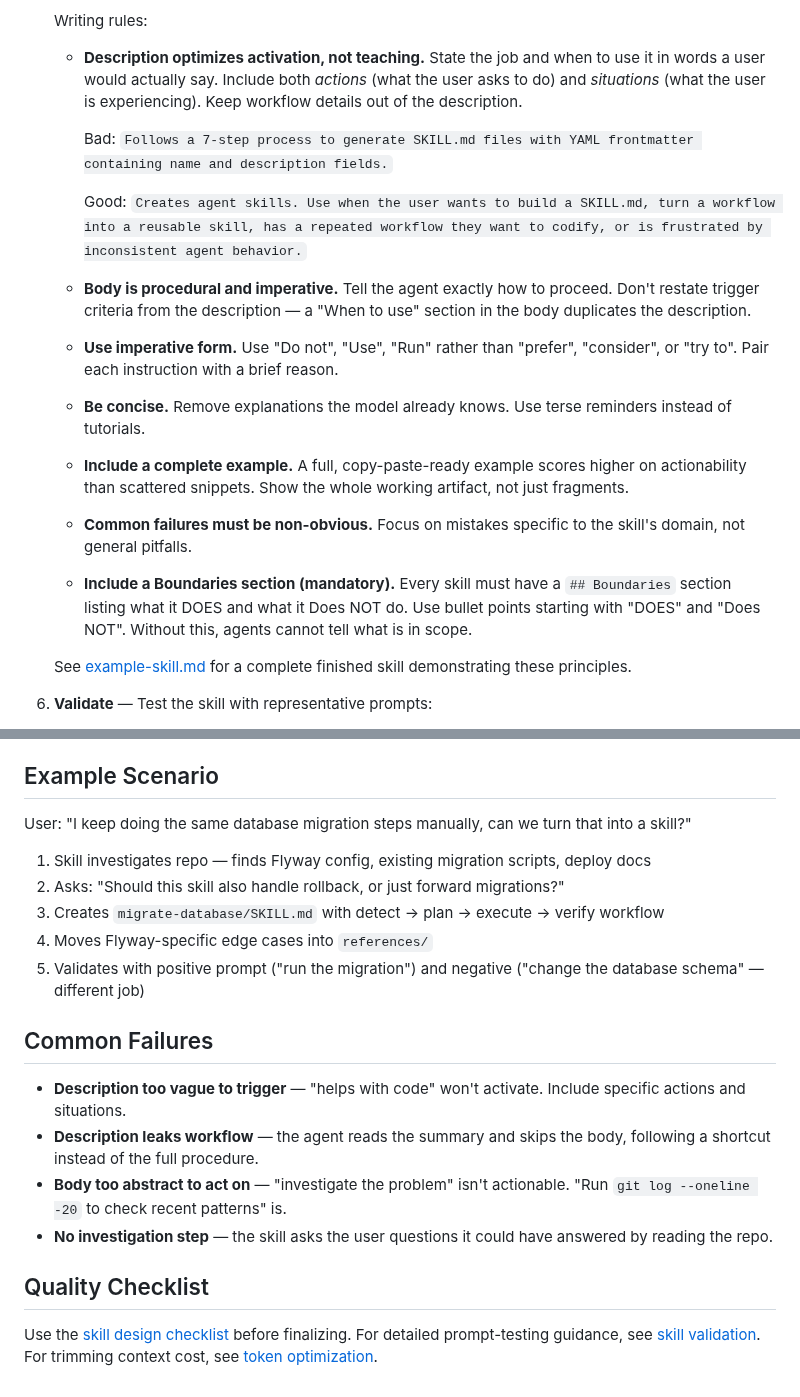
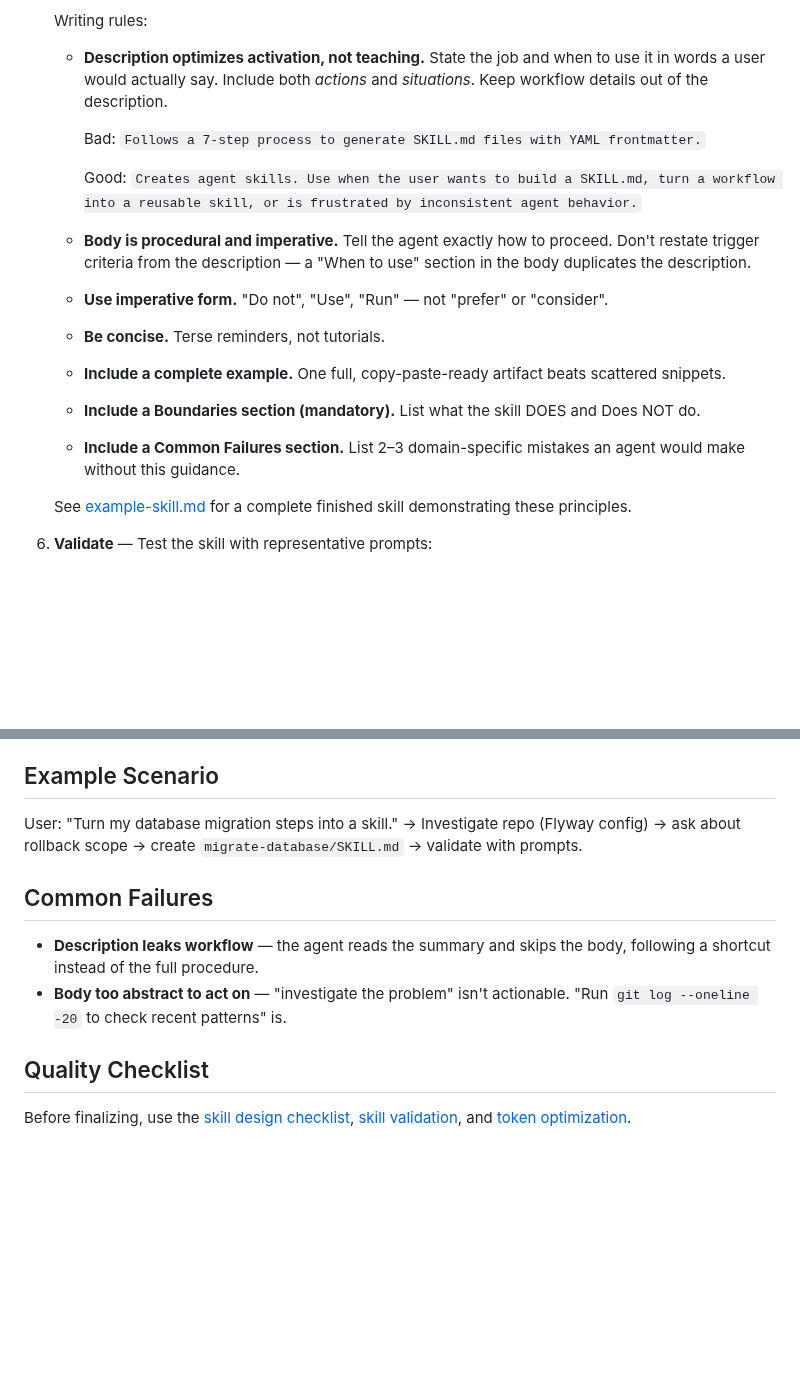
Before and after one commit to tovrleaf/openkata, a Markdown page: skills/create-skill/SKILL.md, 2 parts joined by grey strips. GitHub-like rendering; blank space fills up the shorter version.

Commit message:
fix(create-skill): optimize to 95%+ review score
Assisted-by: Kiro:claude-opus-4.6

```diff
--- a/skills/create-skill/SKILL.md
+++ b/skills/create-skill/SKILL.md
@@ -90,38 +84,29 @@ frontmatter and markdown instructions.
    Writing rules:
    - **Description optimizes activation, not teaching.** State
      the job and when to use it in words a user would actually
-     say. Include both *actions* (what the user asks to do) and
-     *situations* (what the user is experiencing). Keep workflow
+     say. Include both *actions* and *situations*. Keep workflow
      details out of the description.
 
      Bad: `Follows a 7-step process to generate SKILL.md files
-     with YAML frontmatter containing name and description
-     fields.`
+     with YAML frontmatter.`
 
      Good: `Creates agent skills. Use when the user wants to
      build a SKILL.md, turn a workflow into a reusable skill,
-     has a repeated workflow they want to codify, or is
-     frustrated by inconsistent agent behavior.`
+     or is frustrated by inconsistent agent behavior.`
    - **Body is procedural and imperative.** Tell the agent
      exactly how to proceed. Don't restate trigger criteria
      from the description — a "When to use" section in the
      body duplicates the description.
-   - **Use imperative form.** Use "Do not", "Use", "Run"
-     rather than "prefer", "consider", or "try to". Pair each
-     instruction with a brief reason.
-   - **Be concise.** Remove explanations the model already
-     knows. Use terse reminders instead of tutorials.
-   - **Include a complete example.** A full, copy-paste-ready
-     example scores higher on actionability than scattered
-     snippets. Show the whole working artifact, not just
-     fragments.
-   - **Common failures must be non-obvious.** Focus on mistakes
-     specific to the skill's domain, not general pitfalls.
-   - **Include a Boundaries section (mandatory).** Every skill
-     must have a `## Boundaries` section listing what it DOES
-     and what it Does NOT do. Use bullet points starting with
-     "DOES" and "Does NOT". Without this, agents cannot tell
-     what is in scope.
+   - **Use imperative form.** "Do not", "Use", "Run" — not
+     "prefer" or "consider".
+   - **Be concise.** Terse reminders, not tutorials.
+   - **Include a complete example.** One full, copy-paste-ready
+     artifact beats scattered snippets.
+   - **Include a Boundaries section (mandatory).** List what
+     the skill DOES and Does NOT do.
+   - **Include a Common Failures section.** List 2–3
+     domain-specific mistakes an agent would make without
+     this guidance.
 
    See [example-skill.md](references/example-skill.md) for a
    complete finished skill demonstrating these principles.
@@ -157,37 +142,22 @@ frontmatter and markdown instructions.
 
 ## Example Scenario
 
-User: "I keep doing the same database migration steps manually,
-can we turn that into a skill?"
-
-1. Skill investigates repo — finds Flyway config, existing
-   migration scripts, deploy docs
-2. Asks: "Should this skill also handle rollback, or just
-   forward migrations?"
-3. Creates `migrate-database/SKILL.md` with detect → plan →
-   execute → verify workflow
-4. Moves Flyway-specific edge cases into `references/`
-5. Validates with positive prompt ("run the migration") and
-   negative ("change the database schema" — different job)
+User: "Turn my database migration steps into a skill."
+→ Investigate repo (Flyway config) → ask about rollback scope
+→ create `migrate-database/SKILL.md` → validate with prompts.
 
 ## Common Failures
 
-- **Description too vague to trigger** — "helps with code" won't
-  activate. Include specific actions and situations.
 - **Description leaks workflow** — the agent reads the summary
   and skips the body, following a shortcut instead of the full
   procedure.
 - **Body too abstract to act on** — "investigate the problem"
   isn't actionable. "Run `git log --oneline -20` to check
   recent patterns" is.
-- **No investigation step** — the skill asks the user questions
-  it could have answered by reading the repo.
 
 ## Quality Checklist
 
-Use the
-[skill design checklist](references/skill-design-checklist.md)
-before finalizing. For detailed prompt-testing guidance, see
-[skill validation](references/skill-validation.md). For trimming
-context cost, see
+Before finalizing, use the
+[skill design checklist](references/skill-design-checklist.md),
+[skill validation](references/skill-validation.md), and
 [token optimization](references/token-optimization.md).
```
Also changed, not shown: other parts of skills/create-skill/SKILL.md (+2 -8 lines).
